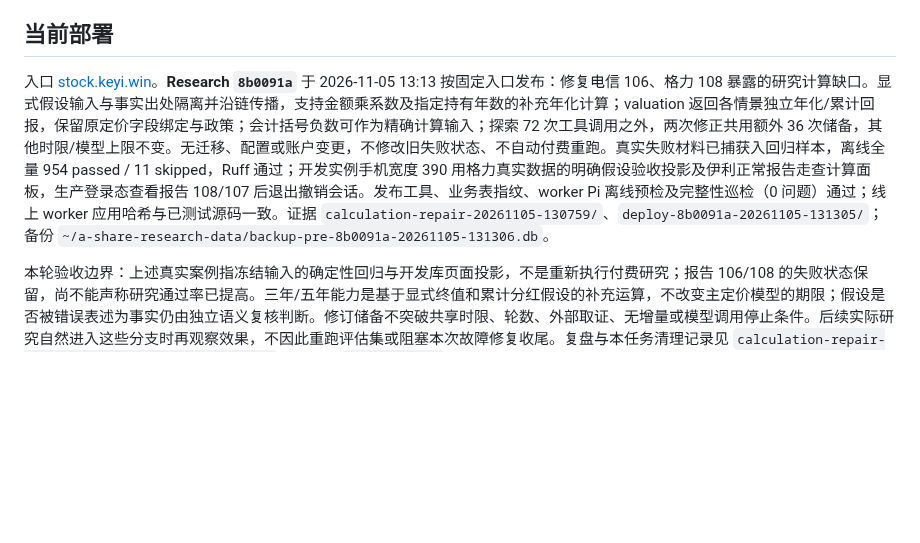
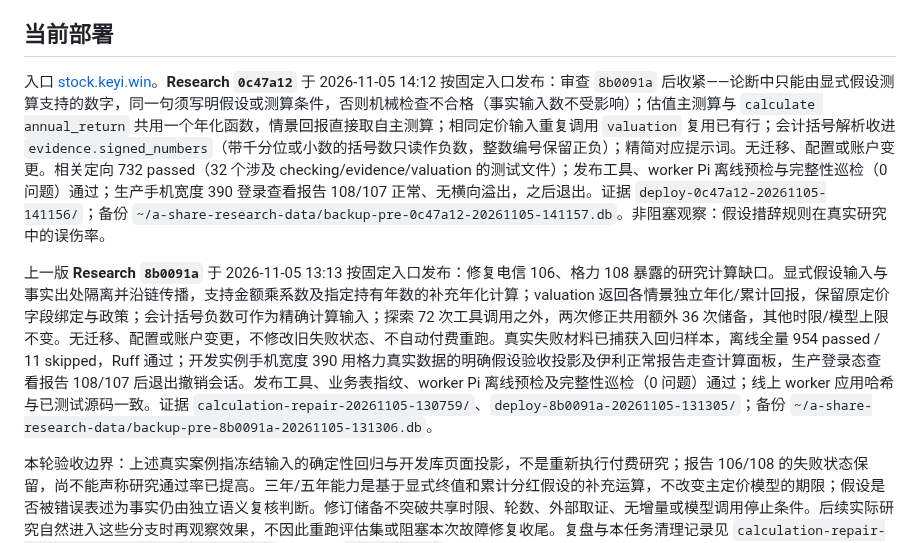
Before and after one commit to on195594/a-share-research, a Markdown page: docs/implementation-plan.md, the part around one of its changes. Rendered like a GitHub page; blank space fills up the shorter version.

Commit message:
docs: record 0c47a12 deployment

```diff
--- a/docs/implementation-plan.md
+++ b/docs/implementation-plan.md
@@ -38,7 +38,9 @@
 
 ## 当前部署
 
-入口 [stock.keyi.win](https://stock.keyi.win)。**Research `8b0091a`** 于 2026-11-05 13:13 按固定入口发布：修复电信 106、格力 108 暴露的研究计算缺口。显式假设输入与事实出处隔离并沿链传播，支持金额乘系数及指定持有年数的补充年化计算；valuation 返回各情景独立年化/累计回报，保留原定价字段绑定与政策；会计括号负数可作为精确计算输入；探索 72 次工具调用之外，两次修正共用额外 36 次储备，其他时限/模型上限不变。无迁移、配置或账户变更，不修改旧失败状态、不自动付费重跑。真实失败材料已捕获入回归样本，离线全量 954 passed / 11 skipped，Ruff 通过；开发实例手机宽度 390 用格力真实数据的明确假设验收投影及伊利正常报告走查计算面板，生产登录态查看报告 108/107 后退出撤销会话。发布工具、业务表指纹、worker Pi 离线预检及完整性巡检（0 问题）通过；线上 worker 应用哈希与已测试源码一致。证据 `calculation-repair-20261105-130759/`、`deploy-8b0091a-20261105-131305/`；备份 `~/a-share-research-data/backup-pre-8b0091a-20261105-131306.db`。
+入口 [stock.keyi.win](https://stock.keyi.win)。**Research `0c47a12`** 于 2026-11-05 14:12 按固定入口发布：审查 `8b0091a` 后收紧——论断中只能由显式假设测算支持的数字，同一句须写明假设或测算条件，否则机械检查不合格（事实输入数不受影响）；估值主测算与 `calculate annual_return` 共用一个年化函数，情景回报直接取自主测算；相同定价输入重复调用 `valuation` 复用已有行；会计括号解析收进 `evidence.signed_numbers`（带千分位或小数的括号数只读作负数，整数编号保留正负）；精简对应提示词。无迁移、配置或账户变更。相关定向 732 passed（32 个涉及 checking/evidence/valuation 的测试文件）；发布工具、worker Pi 离线预检与完整性巡检（0 问题）通过；生产手机宽度 390 登录查看报告 108/107 正常、无横向溢出，之后退出。证据 `deploy-0c47a12-20261105-141156/`；备份 `~/a-share-research-data/backup-pre-0c47a12-20261105-141157.db`。非阻塞观察：假设措辞规则在真实研究中的误伤率。
+
+上一版 **Research `8b0091a`** 于 2026-11-05 13:13 按固定入口发布：修复电信 106、格力 108 暴露的研究计算缺口。显式假设输入与事实出处隔离并沿链传播，支持金额乘系数及指定持有年数的补充年化计算；valuation 返回各情景独立年化/累计回报，保留原定价字段绑定与政策；会计括号负数可作为精确计算输入；探索 72 次工具调用之外，两次修正共用额外 36 次储备，其他时限/模型上限不变。无迁移、配置或账户变更，不修改旧失败状态、不自动付费重跑。真实失败材料已捕获入回归样本，离线全量 954 passed / 11 skipped，Ruff 通过；开发实例手机宽度 390 用格力真实数据的明确假设验收投影及伊利正常报告走查计算面板，生产登录态查看报告 108/107 后退出撤销会话。发布工具、业务表指纹、worker Pi 离线预检及完整性巡检（0 问题）通过；线上 worker 应用哈希与已测试源码一致。证据 `calculation-repair-20261105-130759/`、`deploy-8b0091a-20261105-131305/`；备份 `~/a-share-research-data/backup-pre-8b0091a-20261105-131306.db`。
 
 本轮验收边界：上述真实案例指冻结输入的确定性回归与开发库页面投影，不是重新执行付费研究；报告 106/108 的失败状态保留，尚不能声称研究通过率已提高。三年/五年能力是基于显式终值和累计分红假设的补充运算，不改变主定价模型的期限；假设是否被错误表述为事实仍由独立语义复核判断。修订储备不突破共享时限、轮数、外部取证、无增量或模型调用停止条件。后续实际研究自然进入这些分支时再观察效果，不因此重跑评估集或阻塞本次故障修复收尾。复盘与本任务清理记录见 `calculation-repair-20261105-130759/retrospective.md`、同目录 `cleanup.json`；保留回归样本、测试/浏览器/部署证据和发布备份。
 
```
Also changed, not shown: other parts of docs/implementation-plan.md (+1 -1 lines).
